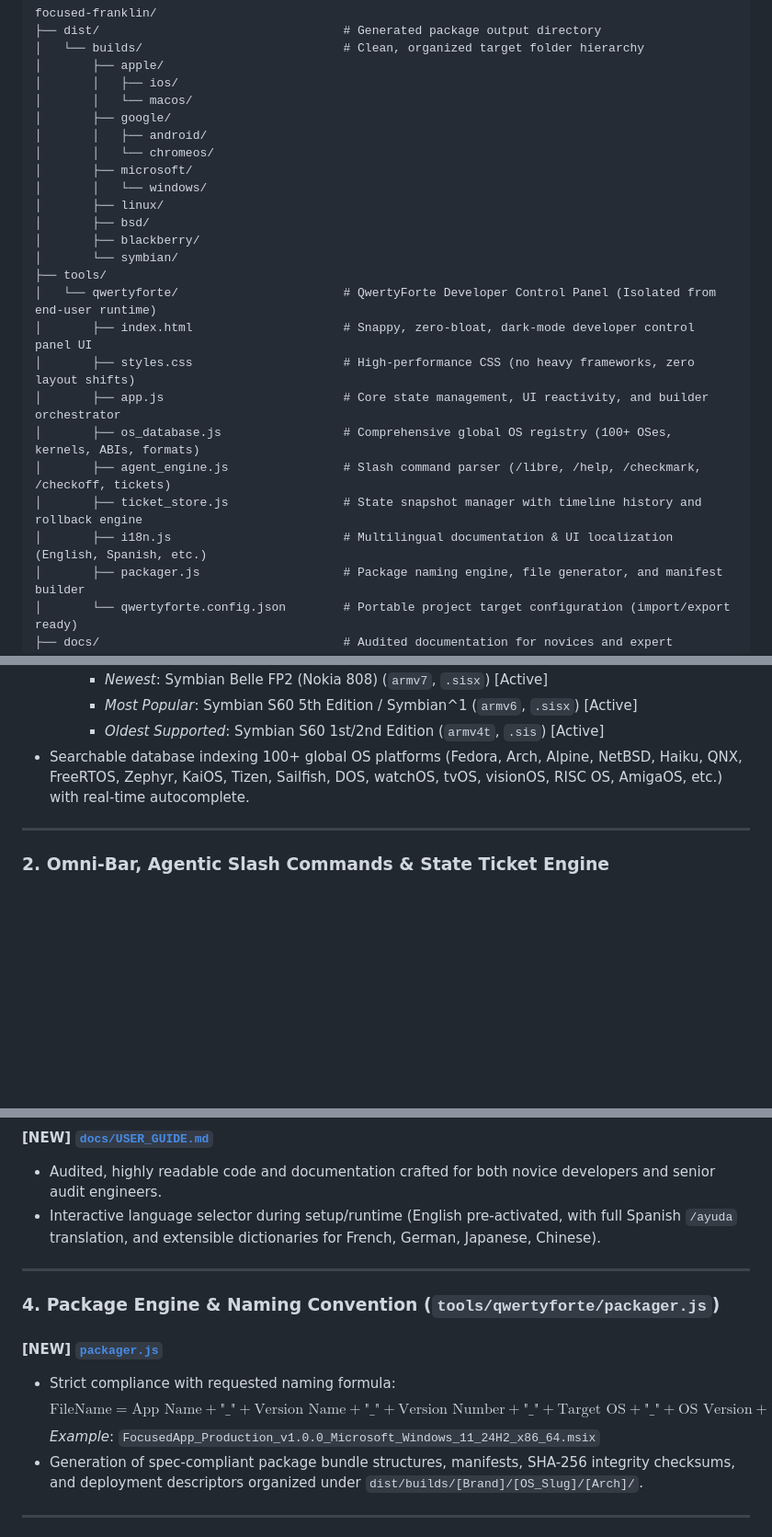
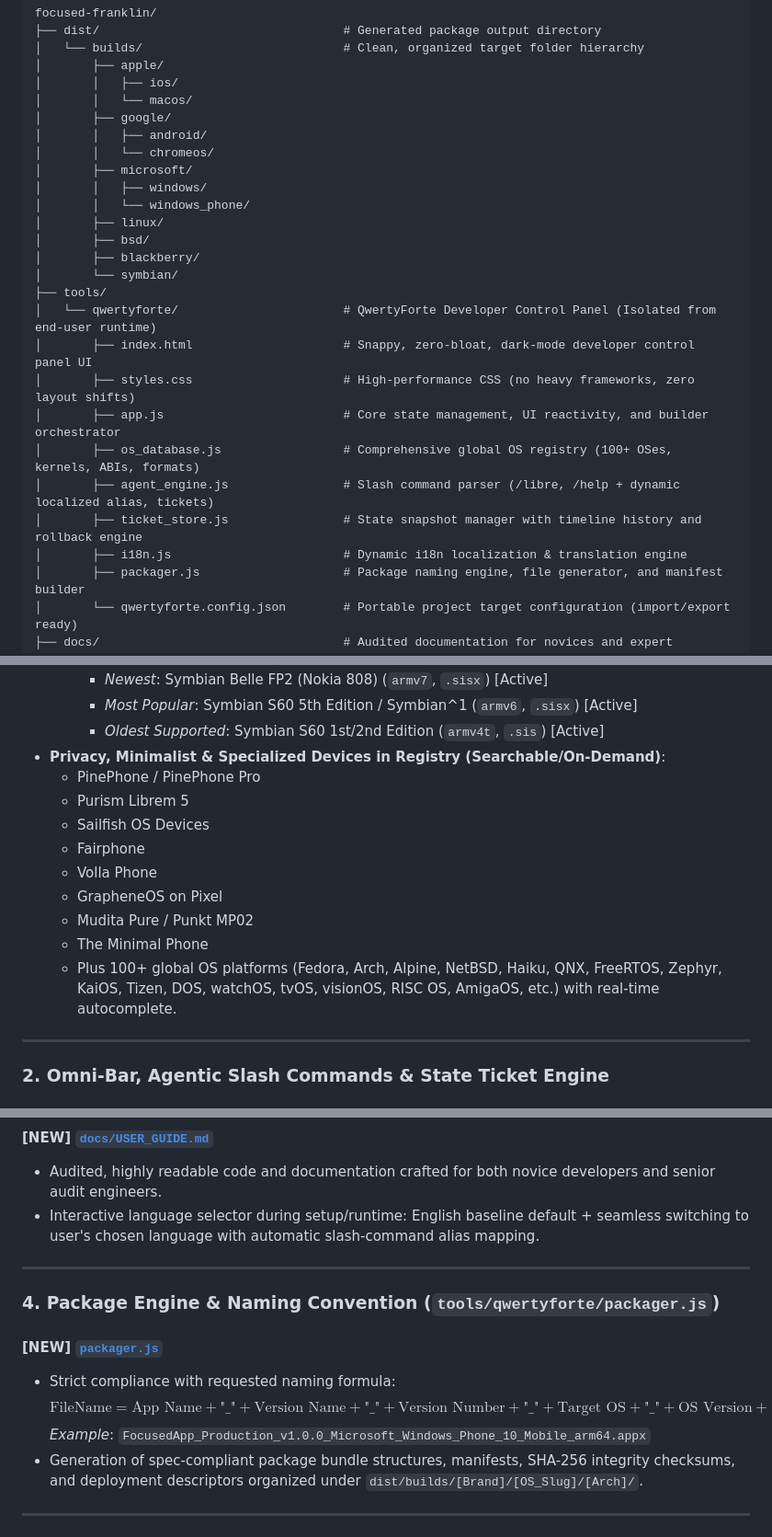
Before and after one commit to qwertyforte/qwertyforte, a Markdown page: docs/implementation_plan.md, 3 parts joined by grey strips. Shown at 92% size. GitHub-like rendering; blank space fills up the shorter version.

```diff
--- a/docs/implementation_plan.md
+++ b/docs/implementation_plan.md
@@ -44,7 +57,8 @@ focused-franklin/
 │       │   ├── android/
 │       │   └── chromeos/
 │       ├── microsoft/
-│       │   └── windows/
+│       │   ├── windows/
+│       │   └── windows_phone/
 │       ├── linux/
 │       ├── bsd/
 │       ├── blackberry/
@@ -55,9 +69,9 @@ focused-franklin/
 │       ├── styles.css                     # High-performance CSS (no heavy frameworks, zero layout shifts)
 │       ├── app.js                         # Core state management, UI reactivity, and builder orchestrator
 │       ├── os_database.js                 # Comprehensive global OS registry (100+ OSes, kernels, ABIs, formats)
-│       ├── agent_engine.js                # Slash command parser (/libre, /help, /checkmark, /checkoff, tickets)
+│       ├── agent_engine.js                # Slash command parser (/libre, /help + dynamic localized alias, tickets)
 │       ├── ticket_store.js                # State snapshot manager with timeline history and rollback engine
-│       ├── i18n.js                        # Multilingual documentation & UI localization (English, Spanish, etc.)
+│       ├── i18n.js                        # Dynamic i18n localization & translation engine
 │       ├── packager.js                    # Package naming engine, file generator, and manifest builder
 │       └── qwertyforte.config.json        # Portable project target configuration (import/export ready)
 ├── docs/                                  # Audited documentation for novices and expert engineers
@@ -111,7 +129,16 @@ focused-franklin/
     - *Newest*: Symbian Belle FP2 (Nokia 808) (`armv7`, `.sisx`) [Active]
     - *Most Popular*: Symbian S60 5th Edition / Symbian^1 (`armv6`, `.sisx`) [Active]
     - *Oldest Supported*: Symbian S60 1st/2nd Edition (`armv4t`, `.sis`) [Active]
-- Searchable database indexing 100+ global OS platforms (Fedora, Arch, Alpine, NetBSD, Haiku, QNX, FreeRTOS, Zephyr, KaiOS, Tizen, Sailfish, DOS, watchOS, tvOS, visionOS, RISC OS, AmigaOS, etc.) with real-time autocomplete.
+- **Privacy, Minimalist & Specialized Devices in Registry (Searchable/On-Demand)**:
+  - PinePhone / PinePhone Pro
+  - Purism Librem 5
+  - Sailfish OS Devices
+  - Fairphone
+  - Volla Phone
+  - GrapheneOS on Pixel
+  - Mudita Pure / Punkt MP02
+  - The Minimal Phone
+  - Plus 100+ global OS platforms (Fedora, Arch, Alpine, NetBSD, Haiku, QNX, FreeRTOS, Zephyr, KaiOS, Tizen, DOS, watchOS, tvOS, visionOS, RISC OS, AmigaOS, etc.) with real-time autocomplete.
 
 ---
 
@@ -142,7 +169,7 @@ focused-franklin/
 #### [NEW] [`docs/ARCHITECTURE.md`](file:///c:/Users/retlu/Documents/antigravity/focused-franklin/docs/ARCHITECTURE.md)
 #### [NEW] [`docs/USER_GUIDE.md`](file:///c:/Users/retlu/Documents/antigravity/focused-franklin/docs/USER_GUIDE.md)
 - Audited, highly readable code and documentation crafted for both novice developers and senior audit engineers.
-- Interactive language selector during setup/runtime (English pre-activated, with full Spanish `/ayuda` translation, and extensible dictionaries for French, German, Japanese, Chinese).
+- Interactive language selector during setup/runtime: English baseline default + seamless switching to user's chosen language with automatic slash-command alias mapping.
 
 ---
 
@@ -150,7 +177,7 @@ focused-franklin/
 #### [NEW] [`packager.js`](file:///c:/Users/retlu/Documents/antigravity/focused-franklin/tools/qwertyforte/packager.js)
 - Strict compliance with requested naming formula:
   $$\text{FileName} = \text{App Name} + \text{"\_"} + \text{Version Name} + \text{"\_"} + \text{Version Number} + \text{"\_"} + \text{Target OS} + \text{"\_"} + \text{OS Version} + \text{"\_"} + \text{Microprocessor Type} + \text{Extension}$$
-  *Example*: `FocusedApp_Production_v1.0.0_Microsoft_Windows_11_24H2_x86_64.msix`
+  *Example*: `FocusedApp_Production_v1.0.0_Microsoft_Windows_Phone_10_Mobile_arm64.appx`
 - Generation of spec-compliant package bundle structures, manifests, SHA-256 integrity checksums, and deployment descriptors organized under `dist/builds/[Brand]/[OS_Slug]/[Arch]/`.
 
 ---
```
Also changed, not shown: other parts of docs/implementation_plan.md (+28 -11 lines).
